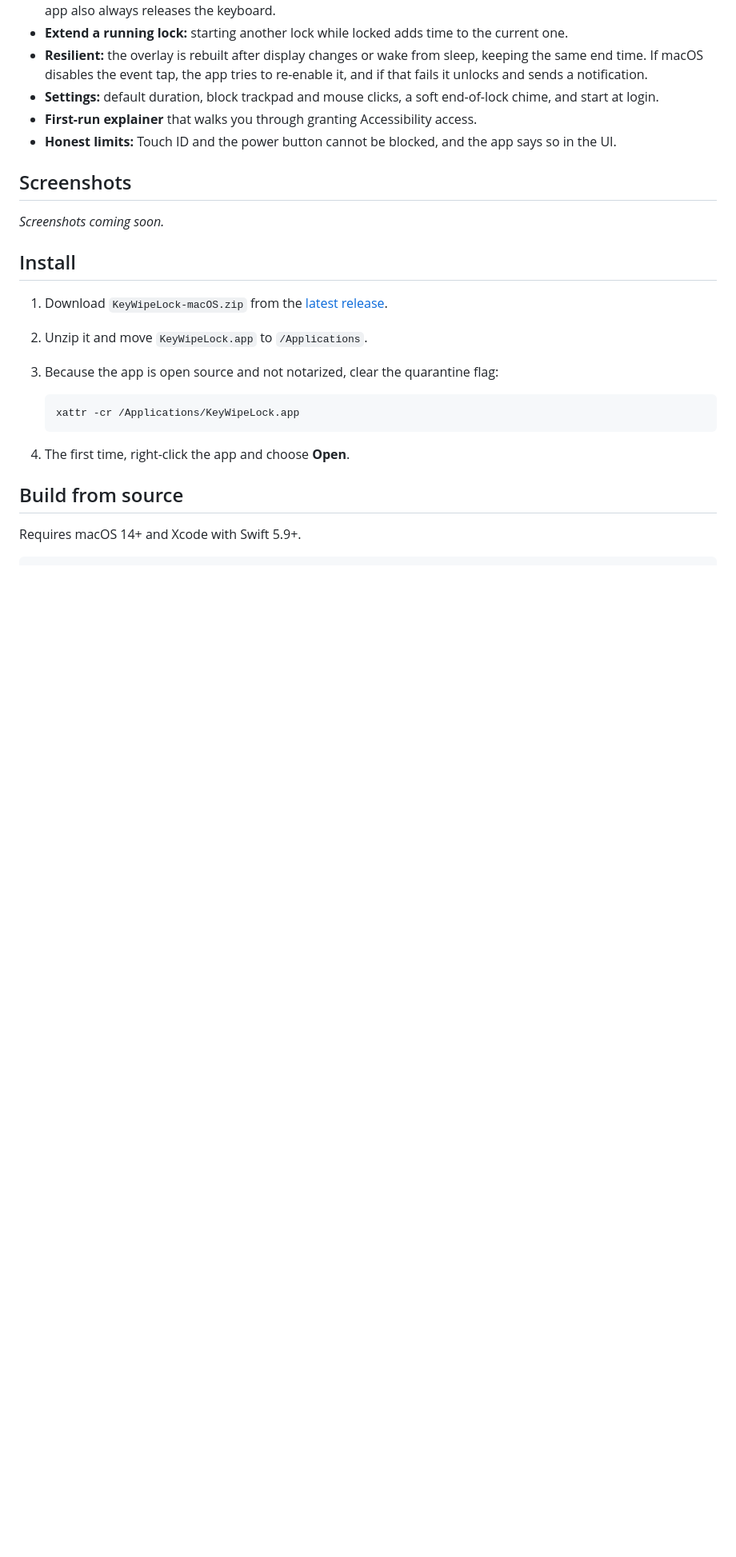
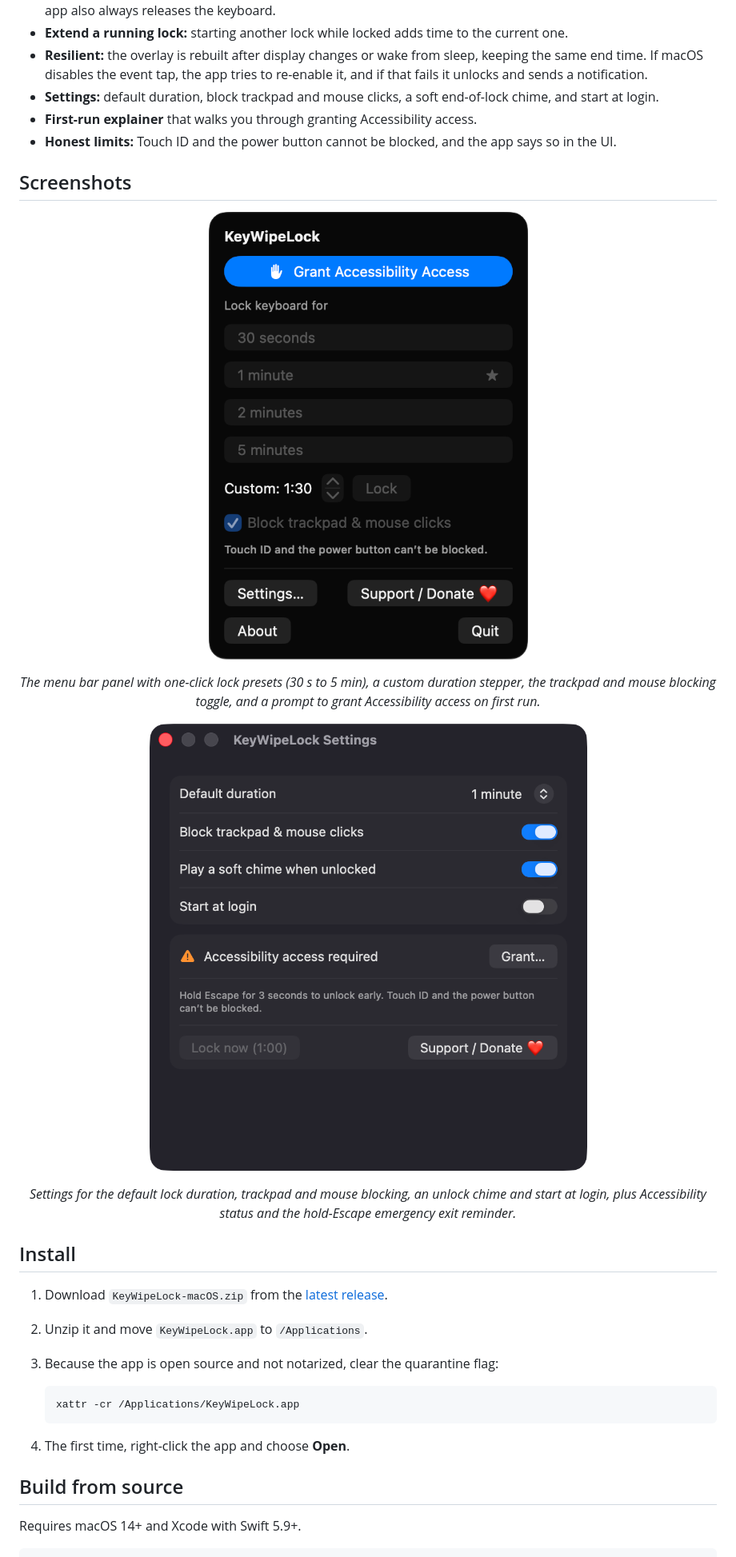
Before and after one commit to turhe123/key-wipe-lock, a Markdown page: README.md, the part around one of its changes. Shown at 80% size. Drawn GitHub-style; pictures changed too: docs/screenshots/01-menu-panel.png (added), docs/screenshots/02-settings.png (added); blank space fills up the shorter version.

Commit message:
Update README, landing page and AI disclosure
Co-Authored-By: Claude Fable 5.1 <noreply@anthropic.com>

```diff
--- a/README.md
+++ b/README.md
@@ -27,7 +29,13 @@ KeyWipeLock is a free, open-source, 100% native, backend-free alternative to pai
 
 ## Screenshots
 
-_Screenshots coming soon._
+<p align="center"><img src="docs/screenshots/01-menu-panel.png" alt="KeyWipeLock menu bar panel with lock duration presets" width="720"></p>
+
+<p align="center"><em>The menu bar panel with one-click lock presets (30 s to 5 min), a custom duration stepper, the trackpad and mouse blocking toggle, and a prompt to grant Accessibility access on first run.</em></p>
+
+<p align="center"><img src="docs/screenshots/02-settings.png" alt="KeyWipeLock Settings window" width="560"></p>
+
+<p align="center"><em>Settings for the default lock duration, trackpad and mouse blocking, an unlock chime and start at login, plus Accessibility status and the hold-Escape emergency exit reminder.</em></p>
 
 ## Install
 
```
Also changed, not shown: other parts of README.md (+2 -0 lines), docs/assets/icon.png (added), 7 other files.
